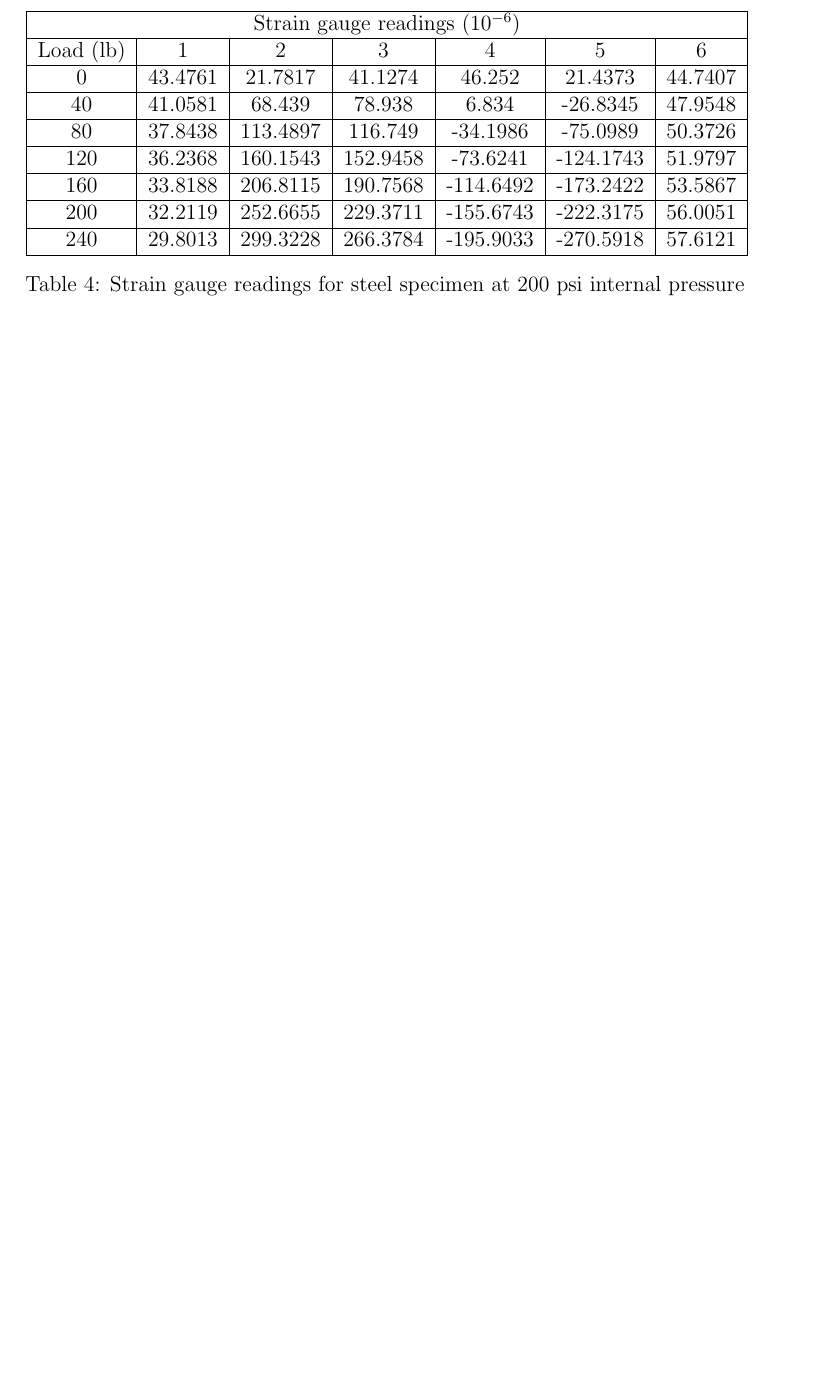
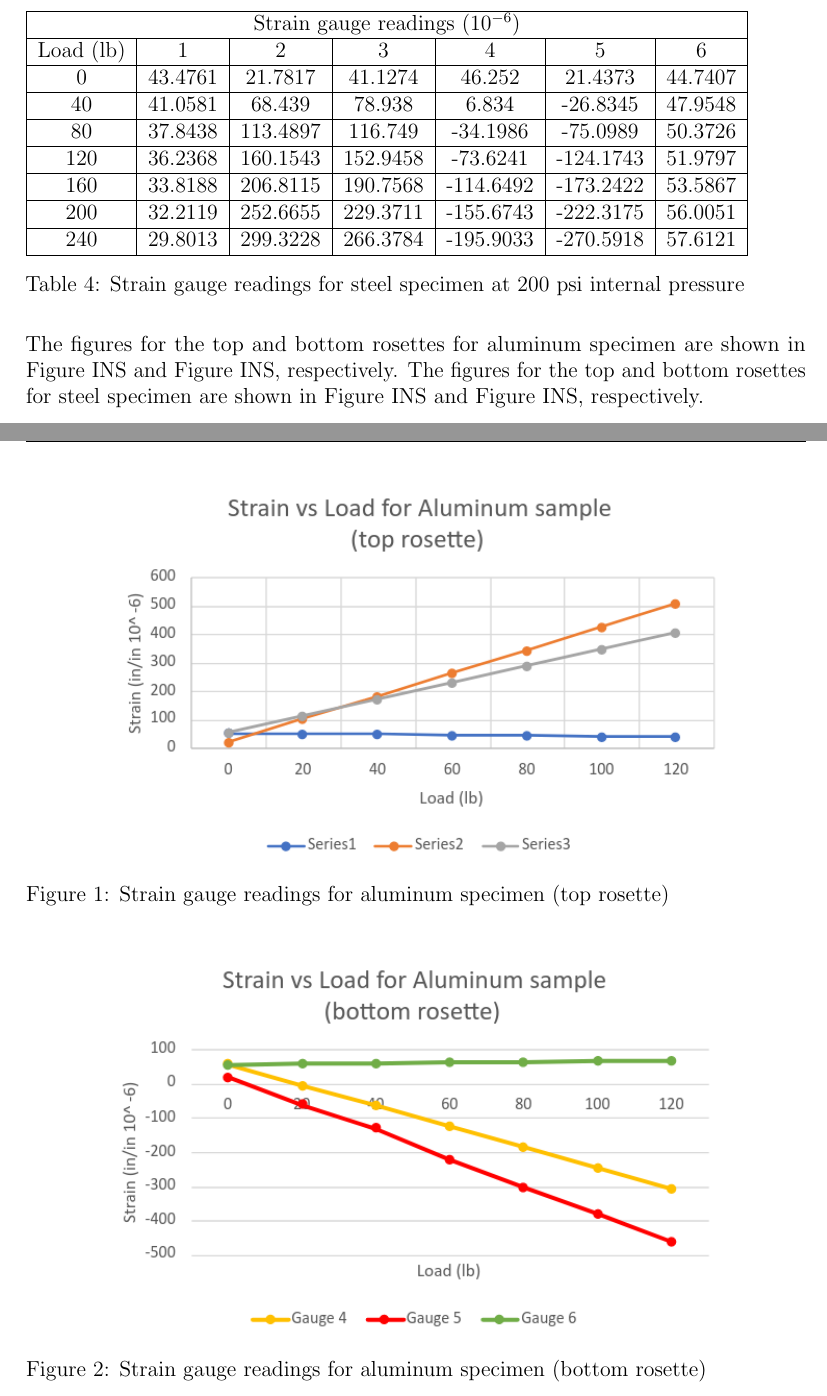
Before and after one commit to Omar-Ebrahim-1/Stress-Analysis, a LaTeX document (Lab_Reports/Lab1/Report.tex): part of page 5 of 8 before the commit and two parts of pages 5 and 6 of 10 after it, the two joined at a grey line, cut so that both start at the same text, the shorter picture padded with empty space. Compiled offline with pdfLaTeX.

Commit message:
Added Figures for rosettes

```diff
--- a/Lab_Reports/Lab1/Report.tex
+++ b/Lab_Reports/Lab1/Report.tex
@@ -171,3 +171,18 @@ Load (lb) & 1 & 2 & 3 & 4 & 5 & 6 \\ \hline
 \captionsetup{justification=raggedright,singlelinecheck=false}
 \caption{Strain gauge readings for steel specimen at 200 psi internal pressure}
 \end{table}
+The figures for the top and bottom rosettes for aluminum specimen are shown in
+Figure INS and Figure INS, respectively. The figures for the top and bottom
+rosettes for steel specimen are shown in Figure INS and Figure INS,
+respectively.
+\begin{figure}[H]
+    \centering
+    \includegraphics[width=0.8\textwidth]{./Images/Alu_top.png}
+    \captionsetup{justification=raggedright,singlelinecheck=false}
+    \caption{Strain gauge readings for aluminum specimen (top rosette)}
+\end{figure}
+\begin{figure}[H]
+    \centering
+    \includegraphics[width=0.8\textwidth]{./Images/Alu_bot.png}
+    \captionsetup{justification=raggedright,singlelinecheck=false}
+    \caption{Strain gauge readings for aluminum specimen (bottom rosette)}
```
Also changed, not shown: Lab_Reports/Lab1/Images/Alu_bot.png (added), Lab_Reports/Lab1/Images/Alu_top.png (added), Lab_Reports/Lab1/Images/S_bot.png (added), Lab_Reports/Lab1/Images/S_top.png (added), Lab_Reports/Lab1/Report.pdf, Lab_Reports/Lab1/Report.tex (13 more changed lines).
